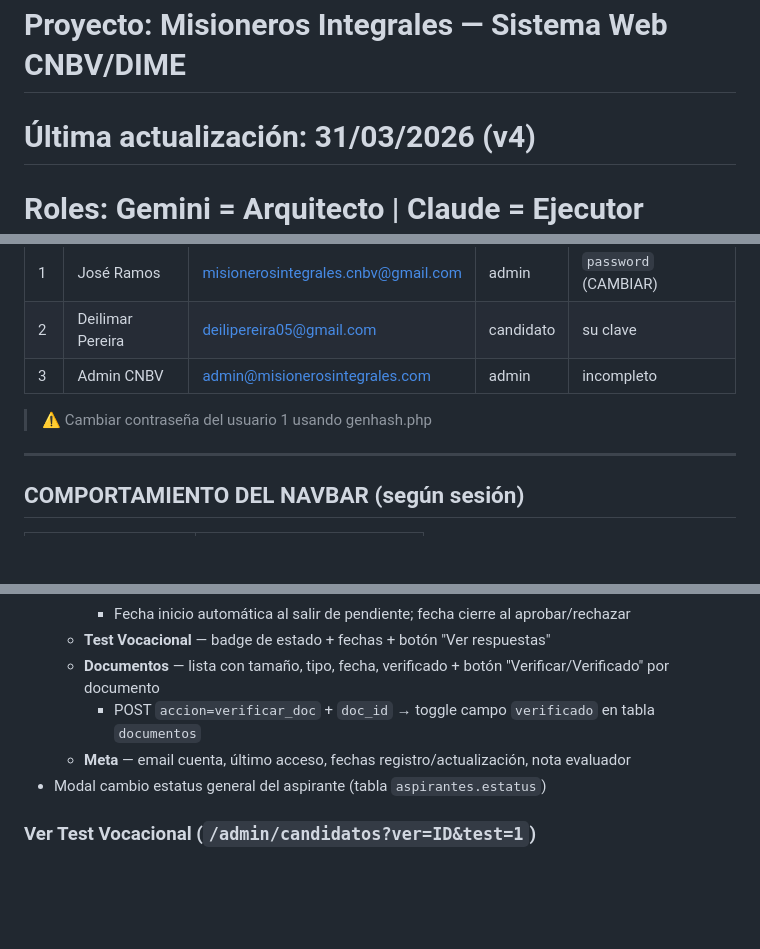
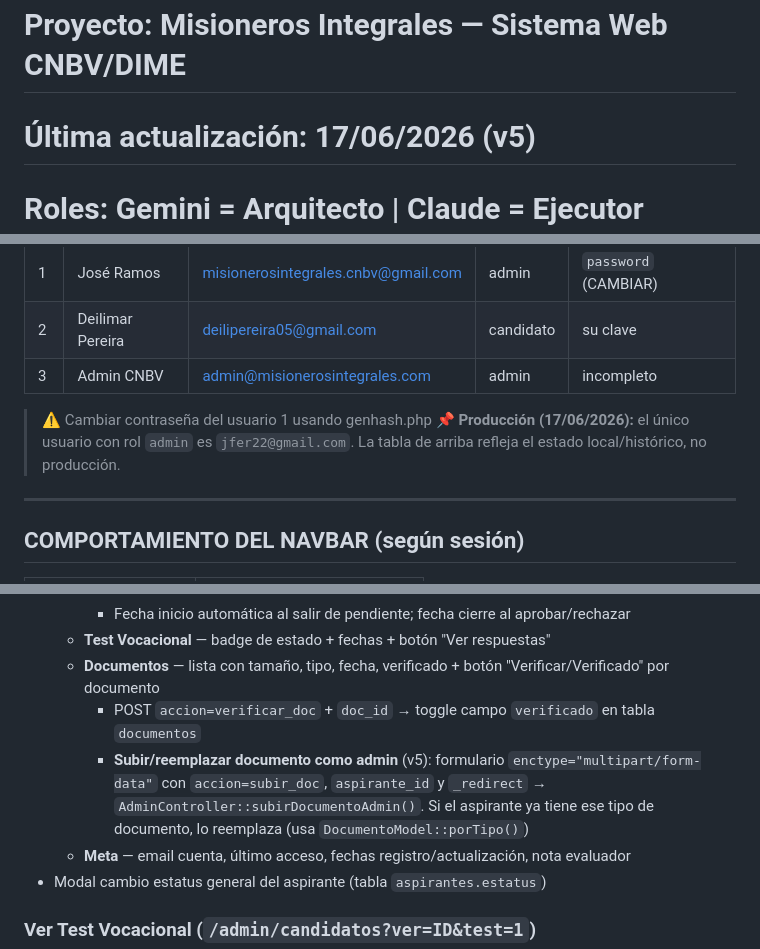
Before and after one commit to afpublisystems/misioneros-integrales, a Markdown page: src/PROJECT_CONTEXT.md, 3 parts joined by grey strips. Rendered like a GitHub page; blank space fills up the shorter version.

```diff
--- a/src/PROJECT_CONTEXT.md
+++ b/src/PROJECT_CONTEXT.md
@@ -1,6 +1,6 @@
 # PROJECT_CONTEXT.md
 # Proyecto: Misioneros Integrales — Sistema Web CNBV/DIME
-# Última actualización: 31/03/2026 (v4)
+# Última actualización: 17/06/2026 (v5)
 # Roles: Gemini = Arquitecto | Claude = Ejecutor (código PHP/MVC/CSS)
 
 ---
@@ -277,6 +277,7 @@ POST:
 | 3 | Admin CNBV | admin@misionerosintegrales.com | admin | incompleto |
 
 > ⚠️ Cambiar contraseña del usuario 1 usando genhash.php
+> 📌 **Producción (17/06/2026):** el único usuario con rol `admin` es `jfer22@gmail.com`. La tabla de arriba refleja el estado local/histórico, no producción.
 
 ---
 
@@ -324,6 +332,7 @@ POST:
   - **Test Vocacional** — badge de estado + fechas + botón "Ver respuestas"
   - **Documentos** — lista con tamaño, tipo, fecha, verificado + botón "Verificar/Verificado" por documento
     - POST `accion=verificar_doc` + `doc_id` → toggle campo `verificado` en tabla `documentos`
+    - **Subir/reemplazar documento como admin** (v5): formulario `enctype="multipart/form-data"` con `accion=subir_doc`, `aspirante_id` y `_redirect` → `AdminController::subirDocumentoAdmin()`. Si el aspirante ya tiene ese tipo de documento, lo reemplaza (usa `DocumentoModel::porTipo()`)
   - **Meta** — email cuenta, último acceso, fechas registro/actualización, nota evaluador
 - Modal cambio estatus general del aspirante (tabla `aspirantes.estatus`)
 
```
Also changed, not shown: other parts of src/PROJECT_CONTEXT.md (+27 -0 lines).
